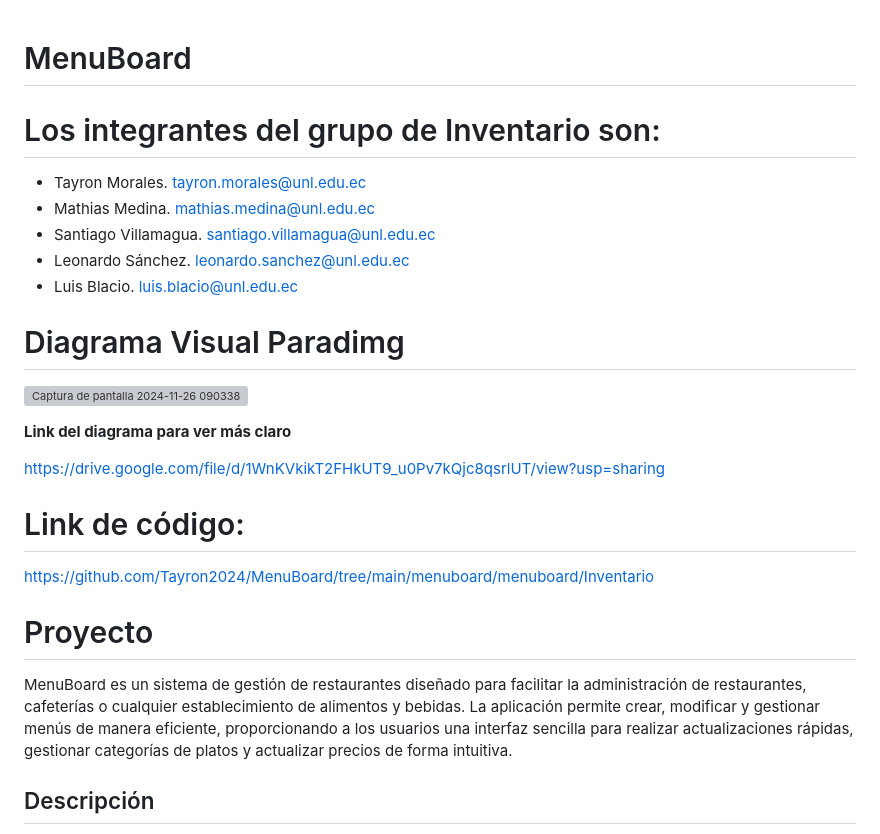
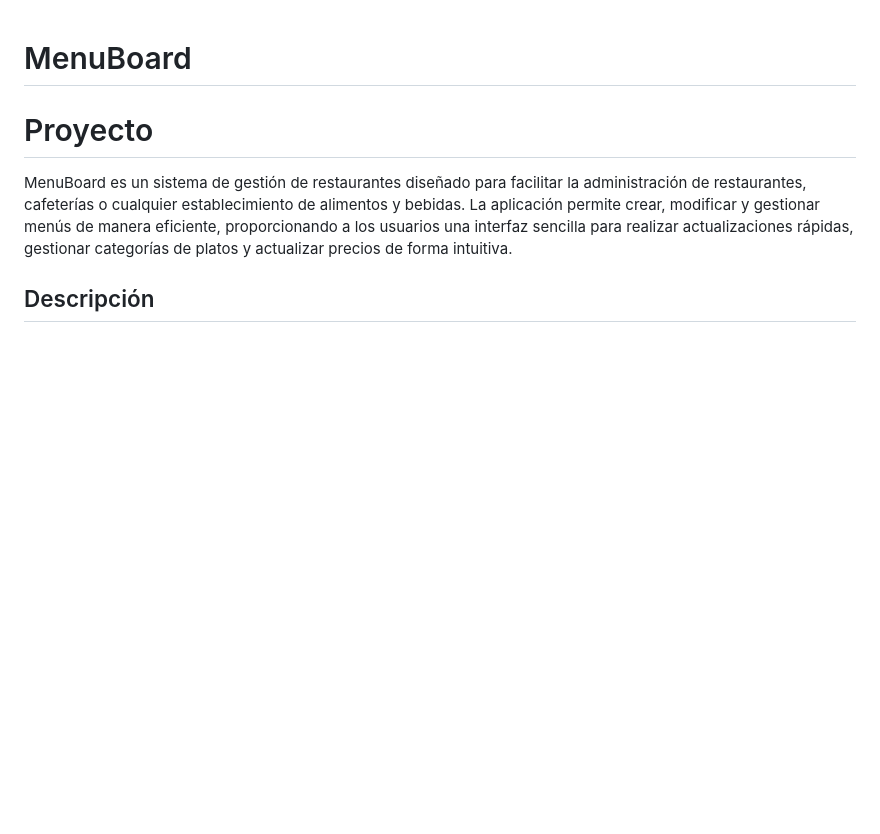
Before and after one commit to Tayron2024/MenuBoard, a Markdown page: README.md, the part around the change. Drawn GitHub-style; blank space fills up the shorter version; grey boxes are pictures that could not be loaded.

```diff
--- a/README.md
+++ b/README.md
@@ -1,29 +1,4 @@
 # MenuBoard
-# Los integrantes del grupo de Inventario son:
-- Tayron Morales.
-  tayron.morales@unl.edu.ec
-- Mathias Medina.
-  mathias.medina@unl.edu.ec
-- Santiago Villamagua.
-  santiago.villamagua@unl.edu.ec
-- Leonardo Sánchez.
-  leonardo.sanchez@unl.edu.ec
-- Luis Blacio.
-  luis.blacio@unl.edu.ec
-
-
-# Diagrama Visual Paradimg
-
-![Captura de pantalla 2024-11-26 090338](https://github.com/user-attachments/assets/c7749dbe-1b60-4093-b966-77a0b0499ded)
-
-
-**Link del diagrama para ver más claro**
-
-https://drive.google.com/file/d/1WnKVkikT2FHkUT9_u0Pv7kQjc8qsrlUT/view?usp=sharing
-
-# Link de código:
-https://github.com/Tayron2024/MenuBoard/tree/main/menuboard/menuboard/Inventario
-
 # Proyecto
 MenuBoard es un sistema de gestión de restaurantes diseñado para facilitar la administración de restaurantes, cafeterías o cualquier establecimiento de alimentos y bebidas. La aplicación permite crear, modificar y gestionar menús de manera eficiente, proporcionando a los usuarios una interfaz sencilla para realizar actualizaciones rápidas, gestionar categorías de platos y actualizar precios de forma intuitiva.
 
```
